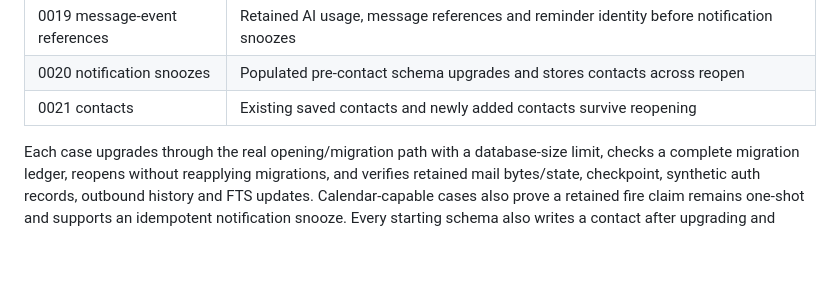
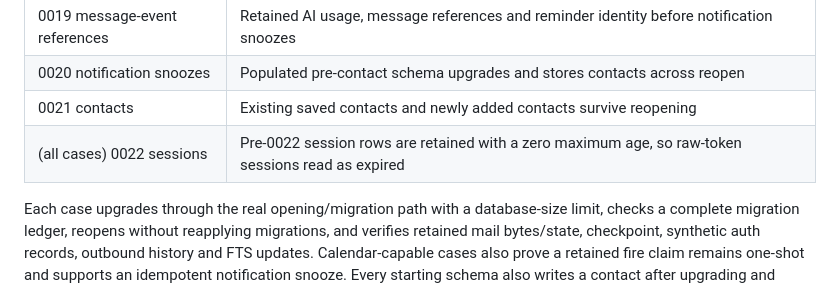
Before and after one commit to jaaaames0/comstac, a Markdown page: RELEASE-CHECKLIST.md, the part around the change. GitHub-like rendering; blank space fills up the shorter version.

Commit message:
Note 0022 session-row coverage in the release checklist
Co-Authored-By: Claude Opus 5.5 <noreply@anthropic.com>

```diff
--- a/RELEASE-CHECKLIST.md
+++ b/RELEASE-CHECKLIST.md
@@ -50,6 +50,7 @@ and the application's modernc SQLite driver, including FTS5:
 | 0019 message-event references | Retained AI usage, message references and reminder identity before notification snoozes |
 | 0020 notification snoozes | Populated pre-contact schema upgrades and stores contacts across reopen |
 | 0021 contacts | Existing saved contacts and newly added contacts survive reopening |
+| (all cases) 0022 sessions | Pre-0022 session rows are retained with a zero maximum age, so raw-token sessions read as expired |
 
 Each case upgrades through the real opening/migration path with a database-size
 limit, checks a complete migration ledger, reopens without reapplying migrations,
```
